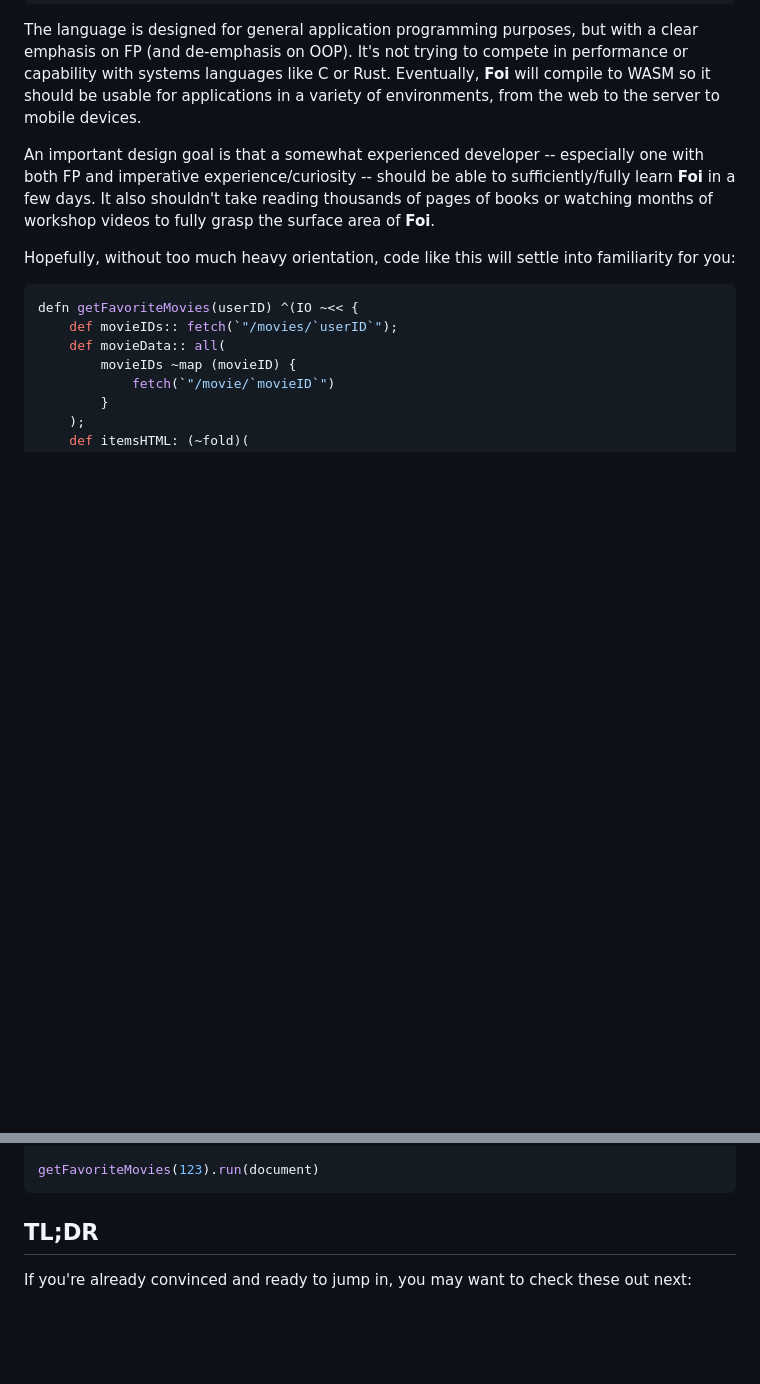
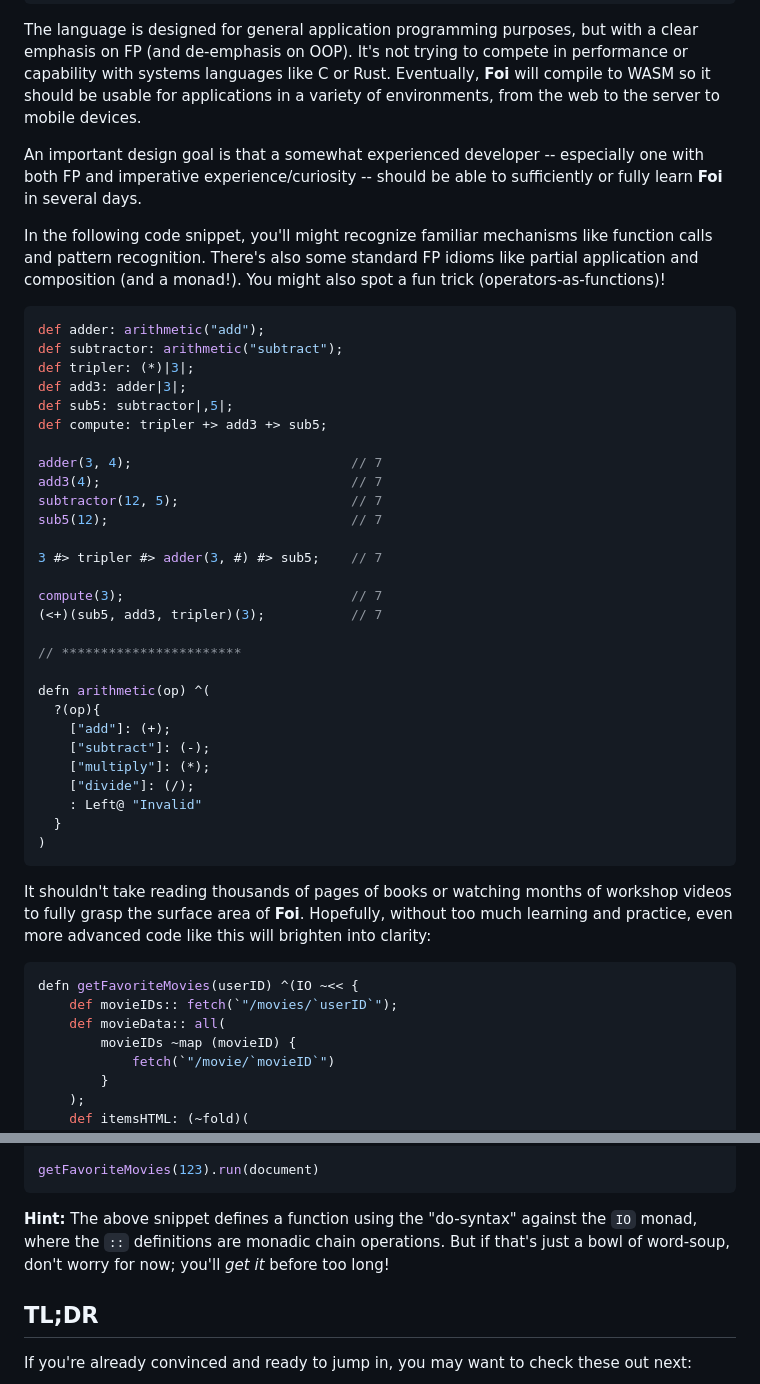
Before and after one commit to getify/foi-lang, a Markdown page: README.md, 2 parts joined by grey strips. Rendered like a GitHub page; blank space fills up the shorter version.

Commit message:
tweaked grammar for abbreviated else-clause in pattern matching, and added another intro snippet of example code to README

````diff
--- a/README.md
+++ b/README.md
@@ -20,9 +20,42 @@ defn greetings(who) {
 
 The language is designed for general application programming purposes, but with a clear emphasis on FP (and de-emphasis on OOP). It's not trying to compete in performance or capability with systems languages like C or Rust. Eventually, **Foi** will compile to WASM so it should be usable for applications in a variety of environments, from the web to the server to mobile devices.
 
-An important design goal is that a somewhat experienced developer -- especially one with both FP and imperative experience/curiosity -- should be able to sufficiently/fully learn **Foi** in a few days. It also shouldn't take reading thousands of pages of books or watching months of workshop videos to fully grasp the surface area of **Foi**.
+An important design goal is that a somewhat experienced developer -- especially one with both FP and imperative experience/curiosity -- should be able to sufficiently or fully learn **Foi** in several days.
 
-Hopefully, without too much heavy orientation, code like this will settle into familiarity for you:
+In the following code snippet, you'll might recognize familiar mechanisms like function calls and pattern recognition. There's also some standard FP idioms like partial application and composition (and a monad!). You might also spot a fun trick (operators-as-functions)!
+
+```java
+def adder: arithmetic("add");
+def subtractor: arithmetic("subtract");
+def tripler: (*)|3|;
+def add3: adder|3|;
+def sub5: subtractor|,5|;
+def compute: tripler +> add3 +> sub5;
+
+adder(3, 4);                            // 7
+add3(4);                                // 7
+subtractor(12, 5);                      // 7
+sub5(12);                               // 7
+
+3 #> tripler #> adder(3, #) #> sub5;    // 7
+
+compute(3);                             // 7
+(<+)(sub5, add3, tripler)(3);           // 7
+
+// ***********************
+
+defn arithmetic(op) ^(
+  ?(op){
+    ["add"]: (+);
+    ["subtract"]: (-);
+    ["multiply"]: (*);
+    ["divide"]: (/);
+    : Left@ "Invalid"
+  }
+)
+```
+
+It shouldn't take reading thousands of pages of books or watching months of workshop videos to fully grasp the surface area of **Foi**. Hopefully, without too much learning and practice, even more advanced code like this will brighten into clarity:
 
 ```java
 defn getFavoriteMovies(userID) ^(IO ~<< {
@@ -42,6 +75,8 @@ defn getFavoriteMovies(userID) ^(IO ~<< {
 
 getFavoriteMovies(123).run(document)
 ```
+
+**Hint:** The above snippet defines a function using the "do-syntax" against the `IO` monad, where the `::` definitions are monadic chain operations. But if that's just a bowl of word-soup, don't worry for now; you'll *get it* before too long!
 
 ## TL;DR
 
````
Also changed, not shown: Foi-Guide.md (+14 -10 lines), Grammar.md (+1 -1 lines).
